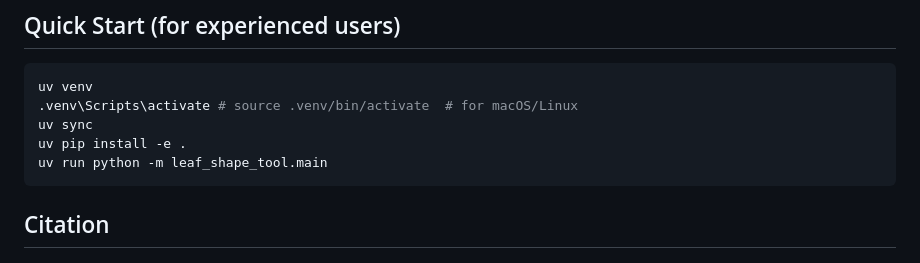
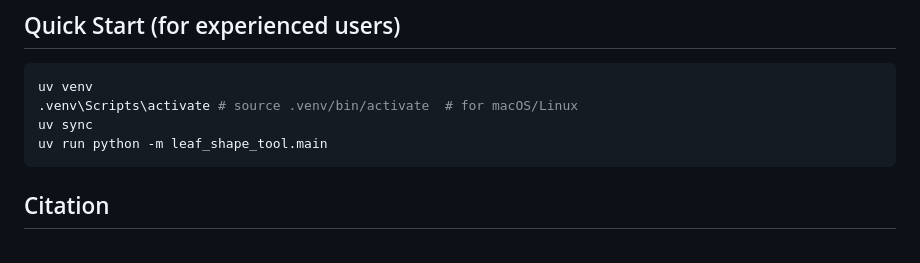
Before and after one commit to maple60/morphometrics-tool, a Markdown page: README.md, the part around the change. Rendered like a GitHub page.

````diff
--- a/README.md
+++ b/README.md
@@ -52,7 +52,6 @@ flowchart LR
 uv venv
 .venv\Scripts\activate # source .venv/bin/activate  # for macOS/Linux
 uv sync
-uv pip install -e .
 uv run python -m leaf_shape_tool.main
 ```
 
````
